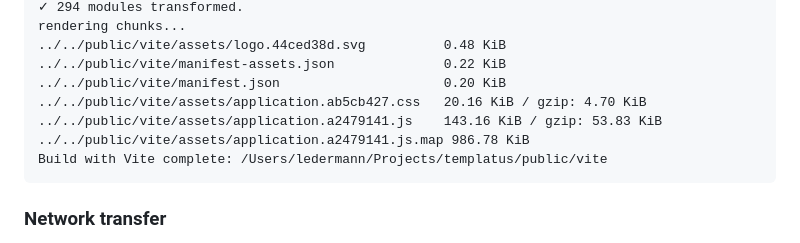
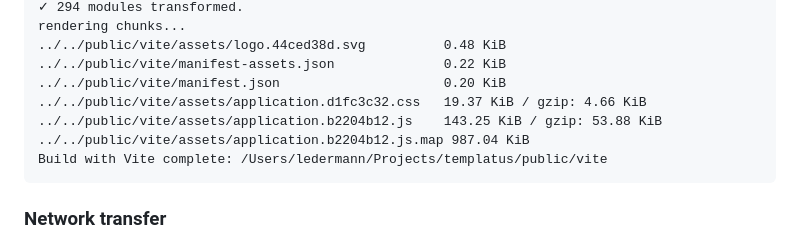
Before and after one commit to templatus/templatus-vue, a Markdown page: README.md, the part around the change printed below. Rendered like a GitHub page.

````diff
--- a/README.md
+++ b/README.md
@@ -119,9 +119,9 @@ rendering chunks...
 ../../public/vite/assets/logo.44ced38d.svg          0.48 KiB
 ../../public/vite/manifest-assets.json              0.22 KiB
 ../../public/vite/manifest.json                     0.20 KiB
-../../public/vite/assets/application.ab5cb427.css   20.16 KiB / gzip: 4.70 KiB
-../../public/vite/assets/application.a2479141.js    143.16 KiB / gzip: 53.83 KiB
-../../public/vite/assets/application.a2479141.js.map 986.78 KiB
+../../public/vite/assets/application.d1fc3c32.css   19.37 KiB / gzip: 4.66 KiB
+../../public/vite/assets/application.b2204b12.js    143.25 KiB / gzip: 53.88 KiB
+../../public/vite/assets/application.b2204b12.js.map 987.04 KiB
 Build with Vite complete: /Users/ledermann/Projects/templatus/public/vite
 ```
 
````
Also changed, not shown: other parts of README.md (+1 -1 lines), docs/web-page-test.png, 2 other files.
